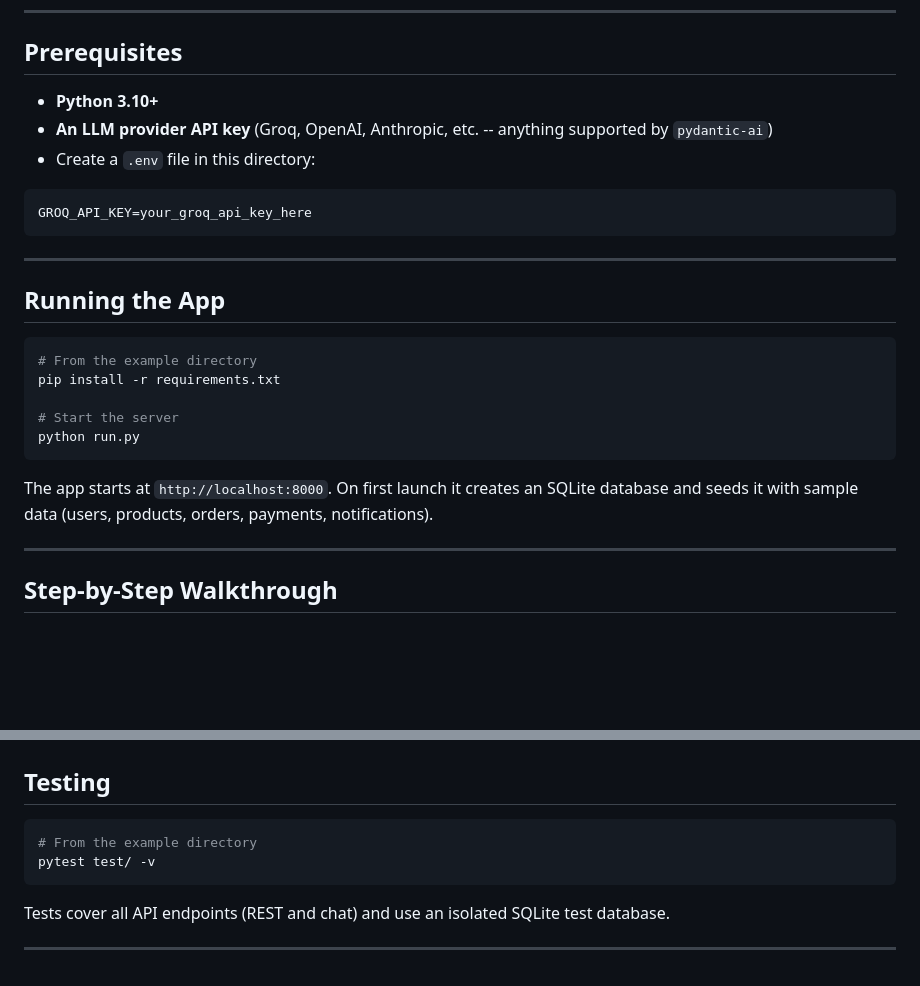
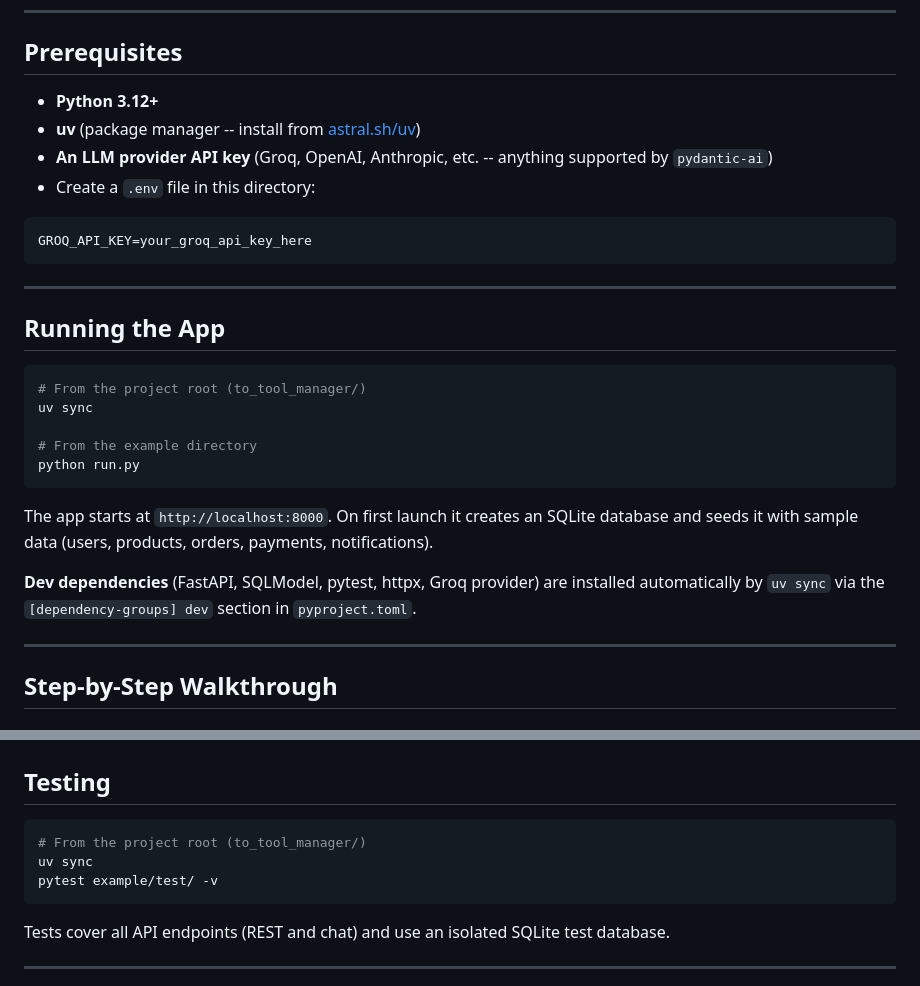
Before and after one commit to Davidmg5k/ToToolManager, a Markdown page: example/README.md, 2 parts joined by grey strips. Rendered like a GitHub page; blank space fills up the shorter version.

Commit message:
fix: Update Python version requirement to 3.12 and add uv package manager instructions

````diff
--- a/example/README.md
+++ b/example/README.md
@@ -99,7 +99,8 @@ The AI can **combine** these services freely -- for example, placing an order tr
 
 ## Prerequisites
 
-- **Python 3.10+**
+- **Python 3.12+**
+- **uv** (package manager -- install from [astral.sh/uv](https://astral.sh/uv))
 - **An LLM provider API key** (Groq, OpenAI, Anthropic, etc. -- anything supported by `pydantic-ai`)
 - Create a `.env` file in this directory:
 
@@ -112,14 +113,16 @@ GROQ_API_KEY=your_groq_api_key_here
 ## Running the App
 
 ```bash
+# From the project root (to_tool_manager/)
+uv sync
+
 # From the example directory
-pip install -r requirements.txt
-
-# Start the server
 python run.py
 ```
 
 The app starts at `http://localhost:8000`. On first launch it creates an SQLite database and seeds it with sample data (users, products, orders, payments, notifications).
+
+**Dev dependencies** (FastAPI, SQLModel, pytest, httpx, Groq provider) are installed automatically by `uv sync` via the `[dependency-groups] dev` section in `pyproject.toml`.
 
 ---
 
@@ -463,8 +466,9 @@ User sends message
 ## Testing
 
 ```bash
-# From the example directory
-pytest test/ -v
+# From the project root (to_tool_manager/)
+uv sync
+pytest example/test/ -v
 ```
 
 Tests cover all API endpoints (REST and chat) and use an isolated SQLite test database.
````
